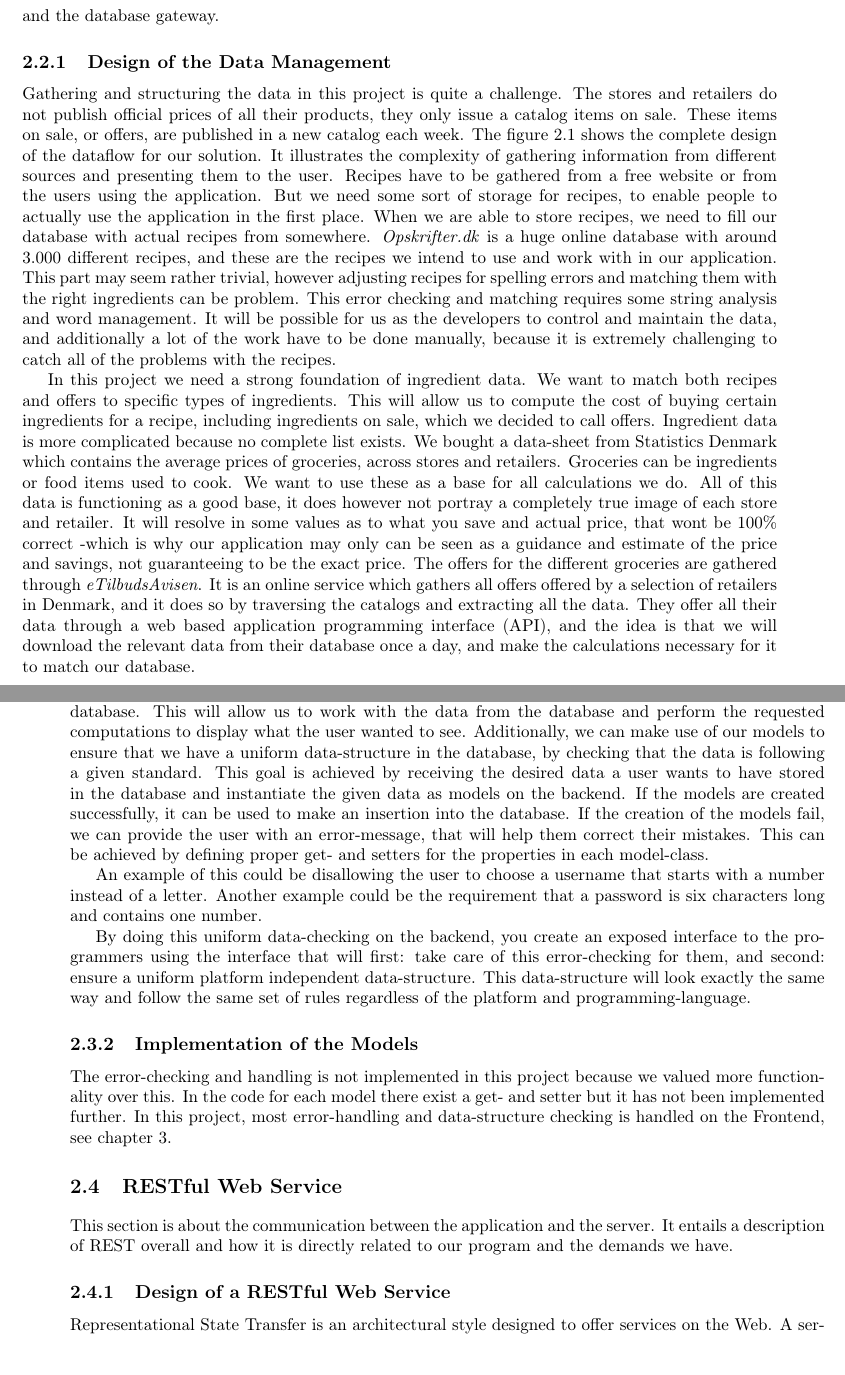
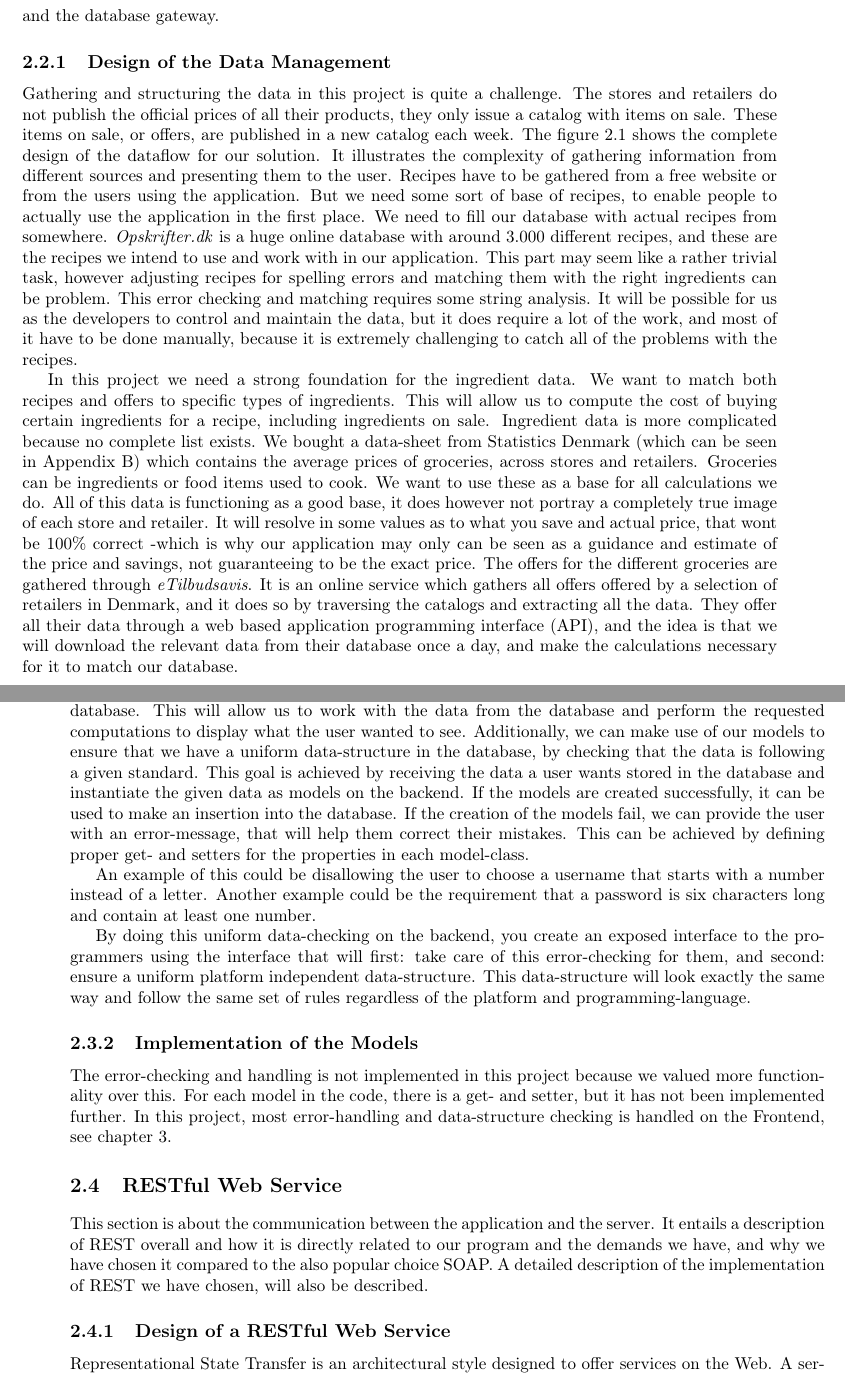
Before and after one commit to RevBlood/sw8rapport, a LaTeX thesis (report/main.tex, which reads report/Content/Backend/DataManagement/design.tex, report/Content/Backend/Models/design.tex, report/Content/Backend/Models/implementation.tex): two parts of pages 16 and 21 of 64, joined at a grey line, cut so that both start at the same text. Compiled offline with pdfLaTeX.

Commit message:
rettelser section 2 til subsection 2.4

```diff
--- a/report/Content/Backend/DataManagement/design.tex
+++ b/report/Content/Backend/DataManagement/design.tex
@@ -1,8 +1,8 @@
 \subsection{Design of the Data Management}\label{subsec:backend_datamanagement}
 
-Gathering and structuring the data in this project is quite a challenge. The stores and retailers do not publish official prices of all their products, they only issue a catalog items on sale. These items on sale, or offers, are published in a new catalog each week. The figure \ref{fig:backend_dataflow} shows the complete design of the dataflow for our solution. It illustrates the complexity of gathering information from different sources and presenting them to the user. Recipes have to be gathered from a free website or from the users using the application. But we need some sort of storage for recipes, to enable people to actually use the application in the first place. When we are able to store recipes, we need to fill our database with actual recipes from somewhere. \textit{Opskrifter.dk} is a huge online database with around 3.000 different recipes, and these are the recipes we intend to use and work with in our application. This part may seem rather trivial, however adjusting recipes for spelling errors and matching them with the right ingredients can be problem. This error checking and matching requires some string analysis and word management. It will be possible for us as the developers to control and maintain the data, and additionally a lot of the work have to be done manually, because it is extremely challenging to catch all of the problems with the recipes.
+Gathering and structuring the data in this project is quite a challenge. The stores and retailers do not publish the official prices of all their products, they only issue a catalog with items on sale. These items on sale, or offers, are published in a new catalog each week. The figure \ref{fig:backend_dataflow} shows the complete design of the dataflow for our solution. It illustrates the complexity of gathering information from different sources and presenting them to the user. Recipes have to be gathered from a free website or from the users using the application. But we need some sort of base of recipes, to enable people to actually use the application in the first place. We need to fill our database with actual recipes from somewhere. \textit{Opskrifter.dk} is a huge online database with around 3.000 different recipes, and these are the recipes we intend to use and work with in our application. This part may seem like a rather trivial task, however adjusting recipes for spelling errors and matching them with the right ingredients can be problem. This error checking and matching requires some string analysis. It will be possible for us as the developers to control and maintain the data, but it does require a lot of the work, and most of it have to be done manually, because it is extremely challenging to catch all of the problems with the recipes.
 
-In this project we need a strong foundation of ingredient data. We want to match both recipes and offers to specific types of ingredients. This will allow us to compute the cost of buying certain ingredients for a recipe, including ingredients on sale, which we decided to call offers. Ingredient data is more complicated because no complete list exists. We bought a data-sheet from Statistics Denmark which contains the average prices of groceries, across stores and retailers. Groceries can be ingredients or food items used to cook. We want to use these as a base for all calculations we do. All of this data is functioning as a good base, it does however not portray a completely true image of each store and retailer. It will resolve in some values as to what you save and actual price, that wont be 100\% correct -which is why our application may only can be seen as a guidance and estimate of the price and savings, not guaranteeing to be the exact price. The offers for the different groceries are gathered through \textit{eTilbudsAvisen}. It is an online service which gathers all offers offered by a selection of retailers in Denmark, and it does so by traversing the catalogs and extracting all the data. They offer all their data through a web based application programming interface (API), and the idea is that we will download the relevant data from their database once a day, and make the calculations necessary for it to match our database.
+In this project we need a strong foundation for the ingredient data. We want to match both recipes and offers to specific types of ingredients. This will allow us to compute the cost of buying certain ingredients for a recipe, including ingredients on sale. Ingredient data is more complicated because no complete list exists. We bought a data-sheet from Statistics Denmark (which can be seen in Appendix \ref{appendix:averageprices}) which contains the average prices of groceries, across stores and retailers. Groceries can be ingredients or food items used to cook. We want to use these as a base for all calculations we do. All of this data is functioning as a good base, it does however not portray a completely true image of each store and retailer. It will resolve in some values as to what you save and actual price, that wont be 100\% correct -which is why our application may only can be seen as a guidance and estimate of the price and savings, not guaranteeing to be the exact price. The offers for the different groceries are gathered through \textit{eTilbudsavis}. It is an online service which gathers all offers offered by a selection of retailers in Denmark, and it does so by traversing the catalogs and extracting all the data. They offer all their data through a web based application programming interface (API), and the idea is that we will download the relevant data from their database once a day, and make the calculations necessary for it to match our database.
 
 \begin{figure}
 \centering
--- a/report/Content/Backend/Models/design.tex
+++ b/report/Content/Backend/Models/design.tex
@@ -1,6 +1,6 @@
 \subsection{Design of the Models}\label{subsec:designmodels}
-It is desirable to have functioning models in the C\# code that correspond to the models build in the database. This will allow us to work with the data from the database and perform the requested computations to display what the user wanted to see. Additionally, we can make use of our models to ensure that we have a uniform data-structure in the database, by checking that the data is following a given standard. This goal is achieved by receiving the desired data a user wants to have stored in the database and instantiate the given data as models on the backend. If the models are created successfully, it can be used to make an insertion into the database. If the creation of the models fail, we can provide the user with an error-message, that will help them correct their mistakes. This can be achieved by defining proper get- and setters for the properties in each model-class.
+It is desirable to have functioning models in the C\# code that correspond to the models build in the database. This will allow us to work with the data from the database and perform the requested computations to display what the user wanted to see. Additionally, we can make use of our models to ensure that we have a uniform data-structure in the database, by checking that the data is following a given standard. This goal is achieved by receiving the data a user wants stored in the database and instantiate the given data as models on the backend. If the models are created successfully, it can be used to make an insertion into the database. If the creation of the models fail, we can provide the user with an error-message, that will help them correct their mistakes. This can be achieved by defining proper get- and setters for the properties in each model-class.
 
-An example of this could be disallowing the user to choose a username that starts with a number instead of a letter. Another example could be the requirement that a password is six characters long and contains one number.
+An example of this could be disallowing the user to choose a username that starts with a number instead of a letter. Another example could be the requirement that a password is six characters long and contain at least one number.
 
 By doing this uniform data-checking on the backend, you create an exposed interface to the programmers using the interface that will first: take care of this error-checking for them, and second: ensure a uniform platform independent data-structure. This data-structure will look exactly the same way and follow the same set of rules regardless of the platform and programming-language.
--- a/report/Content/Backend/Models/implementation.tex
+++ b/report/Content/Backend/Models/implementation.tex
@@ -1,2 +1,2 @@
 \subsection{Implementation of the Models}\label{subsec:implementationmodels}
-The error-checking and handling is not implemented in this project because we valued more functionality over this. In the code for each model there exist a get- and setter but it has not been implemented further. In this project, most error-handling and data-structure checking is handled on the Frontend, see chapter \ref{chap:frontend}.
+The error-checking and handling is not implemented in this project because we valued more functionality over this. For each model in the code, there is a get- and setter, but it has not been implemented further. In this project, most error-handling and data-structure checking is handled on the Frontend, see chapter \ref{chap:frontend}.
--- a/report/Content/Backend/rest.tex
+++ b/report/Content/Backend/rest.tex
@@ -1,7 +1,7 @@
 \section{RESTful Web Service}
 \label{sec:rest}
 
-This section is about the communication between the application and the server. It entails a description of REST overall and how it is directly related to our program and the demands we have.
+This section is about the communication between the application and the server. It entails a description of REST overall and how it is directly related to our program and the demands we have, and why we have chosen it compared to the also popular choice SOAP. A detailed description of the implementation of REST we have chosen, will also be described.
 
 \input{Content/Backend/REST/design}
 \input{Content/Backend/REST/implementation}
```
Also changed, not shown: report/Content/Backend/patterns.tex (+3 -3 lines), report/Content/backend.tex (+2 -2 lines), report/Content/Backend/DataManagement/design.tex (2 more changed lines).
